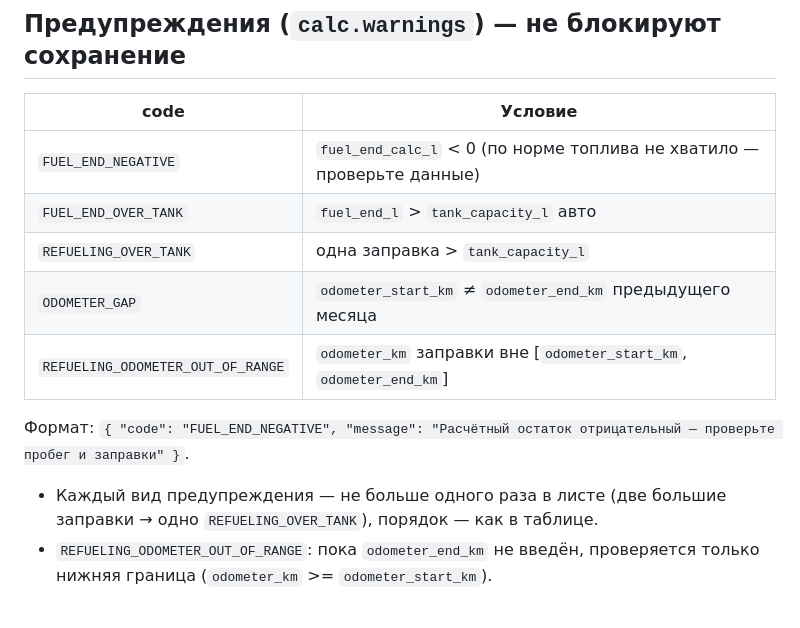
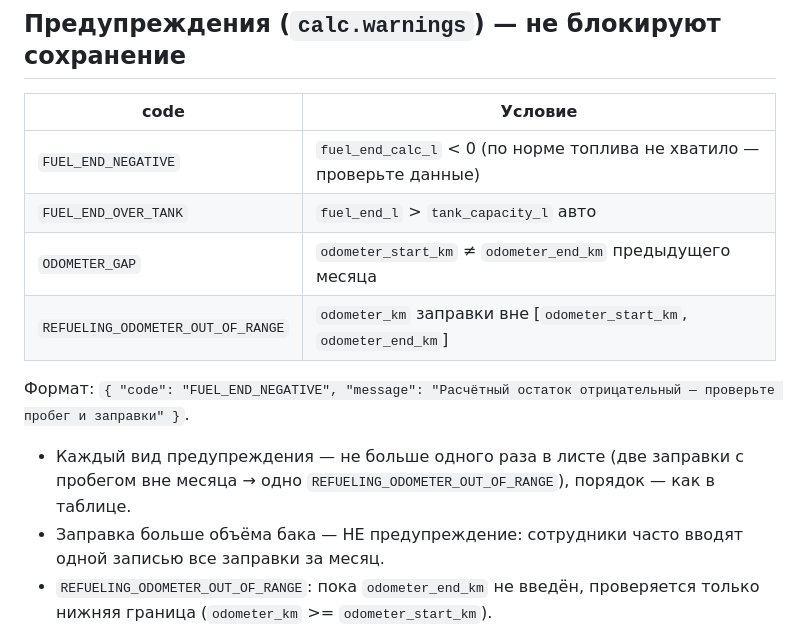
Before and after one commit to PierreFeo/fuel-app-onlibe, a Markdown page: docs/06_BUSINESS_RULES.md, the part around the change. GitHub-like rendering; blank space fills up the shorter version.

```diff
--- a/docs/06_BUSINESS_RULES.md
+++ b/docs/06_BUSINESS_RULES.md
@@ -57,13 +57,14 @@
 |---|---|
 | `FUEL_END_NEGATIVE` | `fuel_end_calc_l` < 0 (по норме топлива не хватило — проверьте данные) |
 | `FUEL_END_OVER_TANK` | `fuel_end_l` > `tank_capacity_l` авто |
-| `REFUELING_OVER_TANK` | одна заправка > `tank_capacity_l` |
 | `ODOMETER_GAP` | `odometer_start_km` ≠ `odometer_end_km` предыдущего месяца |
 | `REFUELING_ODOMETER_OUT_OF_RANGE` | `odometer_km` заправки вне [`odometer_start_km`, `odometer_end_km`] |
 
 Формат: `{ "code": "FUEL_END_NEGATIVE", "message": "Расчётный остаток отрицательный — проверьте пробег и заправки" }`.
-- Каждый вид предупреждения — не больше одного раза в листе (две большие заправки → одно
-  `REFUELING_OVER_TANK`), порядок — как в таблице.
+- Каждый вид предупреждения — не больше одного раза в листе (две заправки с пробегом вне месяца →
+  одно `REFUELING_ODOMETER_OUT_OF_RANGE`), порядок — как в таблице.
+- Заправка больше объёма бака — НЕ предупреждение: сотрудники часто вводят одной записью все
+  заправки за месяц.
 - `REFUELING_ODOMETER_OUT_OF_RANGE`: пока `odometer_end_km` не введён, проверяется только нижняя
   граница (`odometer_km` >= `odometer_start_km`).
 - `ODOMETER_GAP` не проверяется, если предыдущего листа нет или в нём не введён пробег на конец.
```
Also changed, not shown: docs/07_UI_SCREENS.md (+9 -5 lines), docs/DECISIONS.md (+4 -0 lines).
